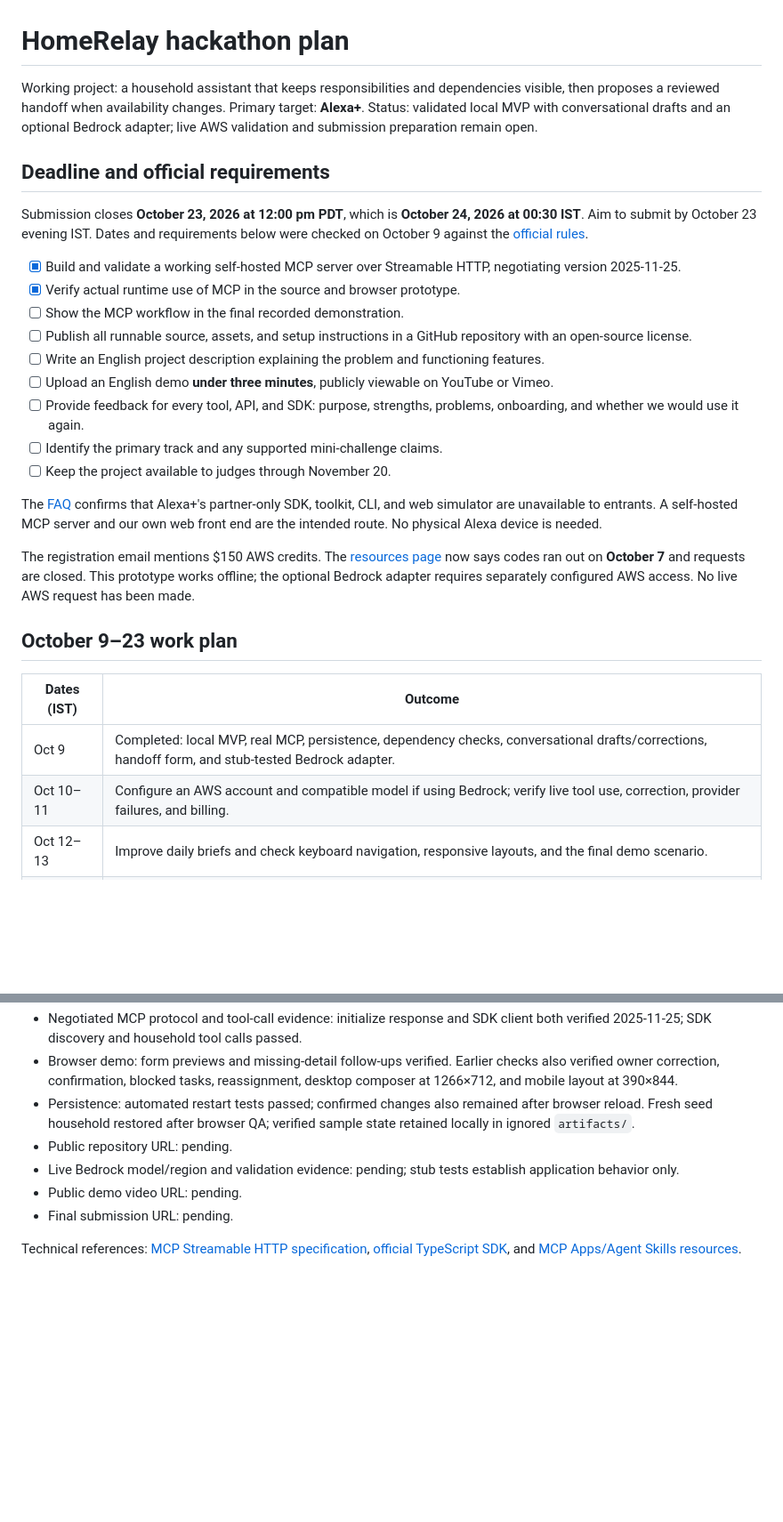
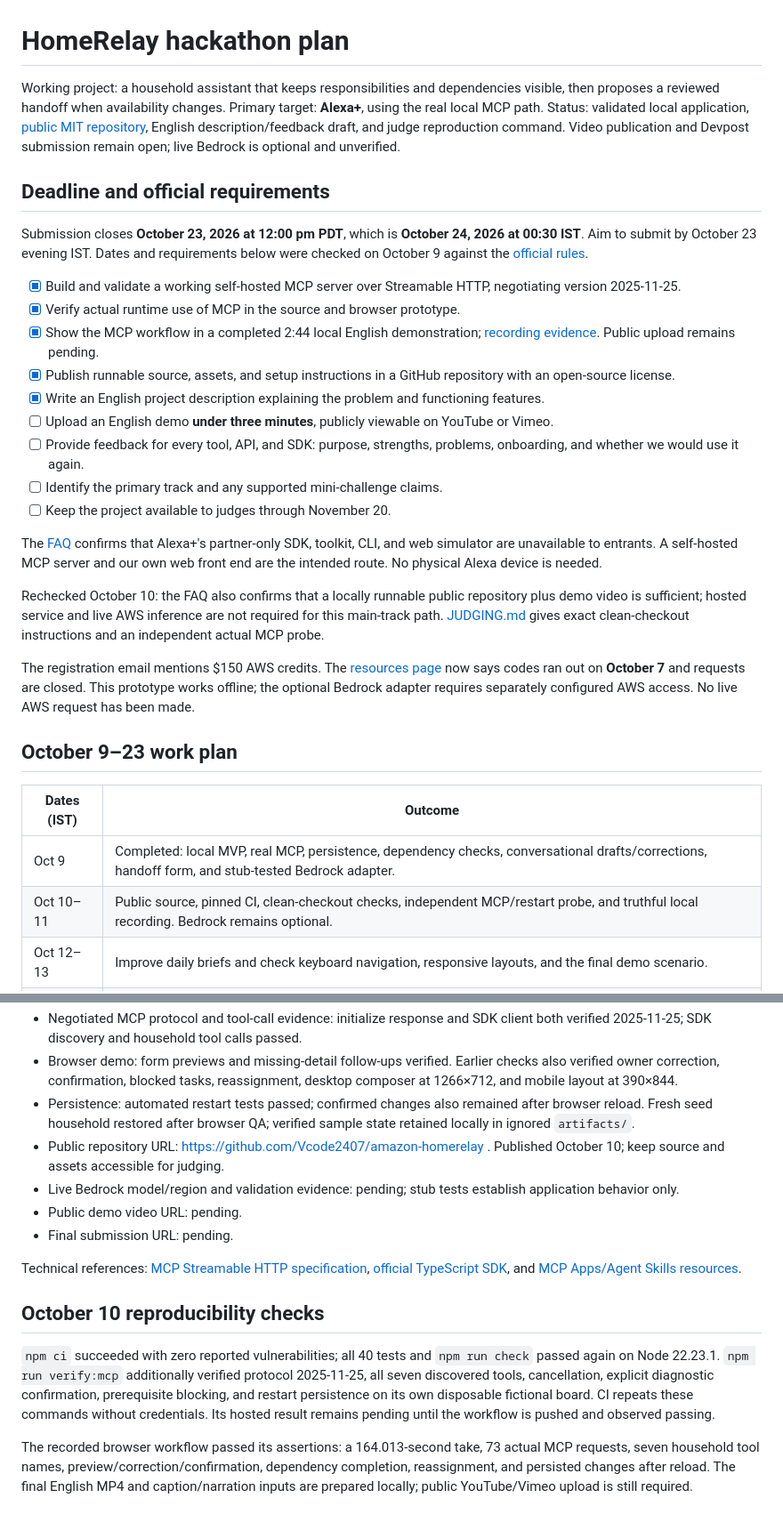
Before and after one commit to Vcode2407/amazon-homerelay, a Markdown page: docs/HACKATHON.md, 2 parts joined by grey strips. Shown: that part at 89% size. Drawn GitHub-style; blank space fills up the shorter version.

```diff
--- a/docs/HACKATHON.md
+++ b/docs/HACKATHON.md
@@ -1,6 +1,6 @@
 # HomeRelay hackathon plan
 
-Working project: a household assistant that keeps responsibilities and dependencies visible, then proposes a reviewed handoff when availability changes. Primary target: **Alexa+**. Status: validated local MVP with conversational drafts and an optional Bedrock adapter; live AWS validation and submission preparation remain open.
+Working project: a household assistant that keeps responsibilities and dependencies visible, then proposes a reviewed handoff when availability changes. Primary target: **Alexa+**, using the real local MCP path. Status: validated local application, [public MIT repository](https://github.com/Vcode2407/amazon-homerelay), English description/feedback draft, and judge reproduction command. Video publication and Devpost submission remain open; live Bedrock is optional and unverified.
 
 ## Deadline and official requirements
 
@@ -8,15 +8,17 @@ Submission closes **October 23, 2026 at 12:00 pm PDT**, which is **October 24, 2
 
 - [x] Build and validate a working self-hosted MCP server over Streamable HTTP, negotiating version 2025-11-25.
 - [x] Verify actual runtime use of MCP in the source and browser prototype.
-- [ ] Show the MCP workflow in the final recorded demonstration.
-- [ ] Publish all runnable source, assets, and setup instructions in a GitHub repository with an open-source license.
-- [ ] Write an English project description explaining the problem and functioning features.
+- [x] Show the MCP workflow in a completed 2:44 local English demonstration; [recording evidence](DEMO.md). Public upload remains pending.
+- [x] Publish runnable source, assets, and setup instructions in a GitHub repository with an open-source license.
+- [x] Write an English project description explaining the problem and functioning features.
 - [ ] Upload an English demo **under three minutes**, publicly viewable on YouTube or Vimeo.
 - [ ] Provide feedback for every tool, API, and SDK: purpose, strengths, problems, onboarding, and whether we would use it again.
 - [ ] Identify the primary track and any supported mini-challenge claims.
 - [ ] Keep the project available to judges through November 20.
 
 The [FAQ](https://amazonappdev2026.devpost.com/details/faqs) confirms that Alexa+'s partner-only SDK, toolkit, CLI, and web simulator are unavailable to entrants. A self-hosted MCP server and our own web front end are the intended route. No physical Alexa device is needed.
+
+Rechecked October 10: the FAQ also confirms that a locally runnable public repository plus demo video is sufficient; hosted service and live AWS inference are not required for this main-track path. [JUDGING.md](JUDGING.md) gives exact clean-checkout instructions and an independent actual MCP probe.
 
 The registration email mentions $150 AWS credits. The [resources page](https://amazonappdev2026.devpost.com/resources) now says codes ran out on **October 7** and requests are closed. This prototype works offline; the optional Bedrock adapter requires separately configured AWS access. No live AWS request has been made.
 
@@ -25,7 +27,7 @@ The registration email mentions $150 AWS credits. The [resources page](https://a
 | Dates (IST) | Outcome |
 | --- | --- |
 | Oct 9 | Completed: local MVP, real MCP, persistence, dependency checks, conversational drafts/corrections, handoff form, and stub-tested Bedrock adapter. |
-| Oct 10–11 | Configure an AWS account and compatible model if using Bedrock; verify live tool use, correction, provider failures, and billing. |
+| Oct 10–11 | Public source, pinned CI, clean-checkout checks, independent MCP/restart probe, and truthful local recording. Bedrock remains optional. |
 | Oct 12–13 | Improve daily briefs and check keyboard navigation, responsive layouts, and the final demo scenario. |
 | Oct 14–15 | Try the demo with another person and fix the points where they get stuck. Select the validated provider mode for recording. |
 | Oct 16–17 | Stabilize the command vocabulary and seed scenario. Record firsthand tool feedback with reproduction evidence. |
@@ -61,9 +63,15 @@ No mini-challenge is currently claimed. AWS requires documented qualifying use.
 - Negotiated MCP protocol and tool-call evidence: initialize response and SDK client both verified 2025-11-25; SDK discovery and household tool calls passed.
 - Browser demo: form previews and missing-detail follow-ups verified. Earlier checks also verified owner correction, confirmation, blocked tasks, reassignment, desktop composer at 1266×712, and mobile layout at 390×844.
 - Persistence: automated restart tests passed; confirmed changes also remained after browser reload. Fresh seed household restored after browser QA; verified sample state retained locally in ignored `artifacts/`.
-- Public repository URL: pending.
+- Public repository URL: https://github.com/Vcode2407/amazon-homerelay . Published October 10; keep source and assets accessible for judging.
 - Live Bedrock model/region and validation evidence: pending; stub tests establish application behavior only.
 - Public demo video URL: pending.
 - Final submission URL: pending.
 
 Technical references: [MCP Streamable HTTP specification](https://modelcontextprotocol.io/specification/2025-11-25/basic/transports), [official TypeScript SDK](https://github.com/modelcontextprotocol/typescript-sdk), and [MCP Apps/Agent Skills resources](https://apps.extensions.modelcontextprotocol.io/api/).
+
+## October 10 reproducibility checks
+
+`npm ci` succeeded with zero reported vulnerabilities; all 40 tests and `npm run check` passed again on Node 22.23.1. `npm run verify:mcp` additionally verified protocol 2025-11-25, all seven discovered tools, cancellation, explicit diagnostic confirmation, prerequisite blocking, and restart persistence on its own disposable fictional board. CI repeats these commands without credentials. Its hosted result remains pending until the workflow is pushed and observed passing.
+
+The recorded browser workflow passed its assertions: a 164.013-second take, 73 actual MCP requests, seven household tool names, preview/correction/confirmation, dependency completion, reassignment, and persisted changes after reload. The final English MP4 and caption/narration inputs are prepared locally; public YouTube/Vimeo upload is still required.
```
Also changed, not shown: README.md (+11 -2 lines), docs/DEMO.md (added, +34 -0 lines), docs/JUDGING.md (added, +72 -0 lines), docs/SUBMISSION.md (+9 -7 lines), docs/assets/handoff-review.png (added), 3 other files.
